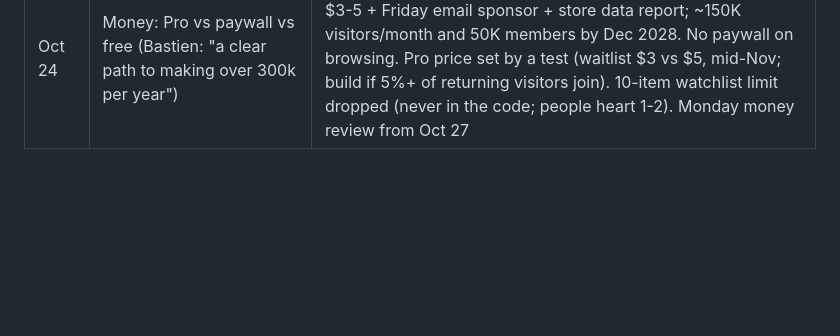
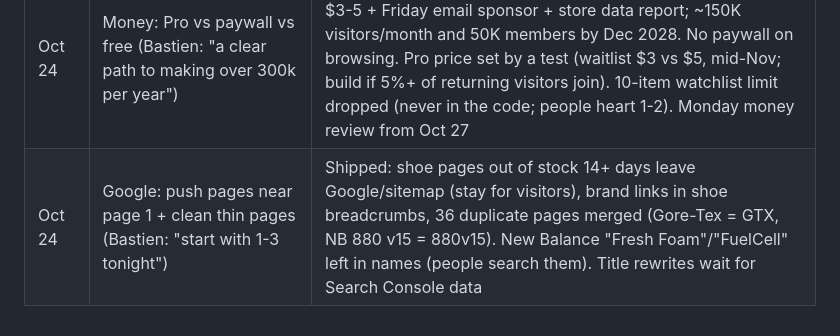
Before and after one commit to Upnorth89/Running-Discount, a Markdown page: docs/decisions.md, the part around the change. Rendered like a GitHub page; blank space fills up the shorter version.

```diff
--- a/docs/decisions.md
+++ b/docs/decisions.md
@@ -98,3 +98,4 @@ Newest first. "Revisit" says when (or what would make us) look again.
 | Oct 23 | Organizer emails | Bastien emailed Fat Dog, Chic-Chocs, Harricana (tracker ticked); follow-ups Oct 30 |
 | Oct 24 | Second sport (Bastien: "expand to other sports") | Hiking first (same stores, same people, sized gear); Running / Hiking / Both tabs (mockup Oct 24); built in the preview, live early December. Skiing next; water sports last or never. Browsing stays free |
 | Oct 24 | Money: Pro vs paywall vs free (Bastien: "a clear path to making over 300k per year") | Path to $300K in the plan doc: store commissions + Fox Pro $3-5 + Friday email sponsor + store data report; ~150K visitors/month and 50K members by Dec 2028. No paywall on browsing. Pro price set by a test (waitlist $3 vs $5, mid-Nov; build if 5%+ of returning visitors join). 10-item watchlist limit dropped (never in the code; people heart 1-2). Monday money review from Oct 27 |
+| Oct 24 | Google: push pages near page 1 + clean thin pages (Bastien: "start with 1-3 tonight") | Shipped: shoe pages out of stock 14+ days leave Google/sitemap (stay for visitors), brand links in shoe breadcrumbs, 36 duplicate pages merged (Gore-Tex = GTX, NB 880 v15 = 880v15). New Balance "Fresh Foam"/"FuelCell" left in names (people search them). Title rewrites wait for Search Console data |
```
Also changed, not shown: CLAUDE.md (+4 -0 lines).
